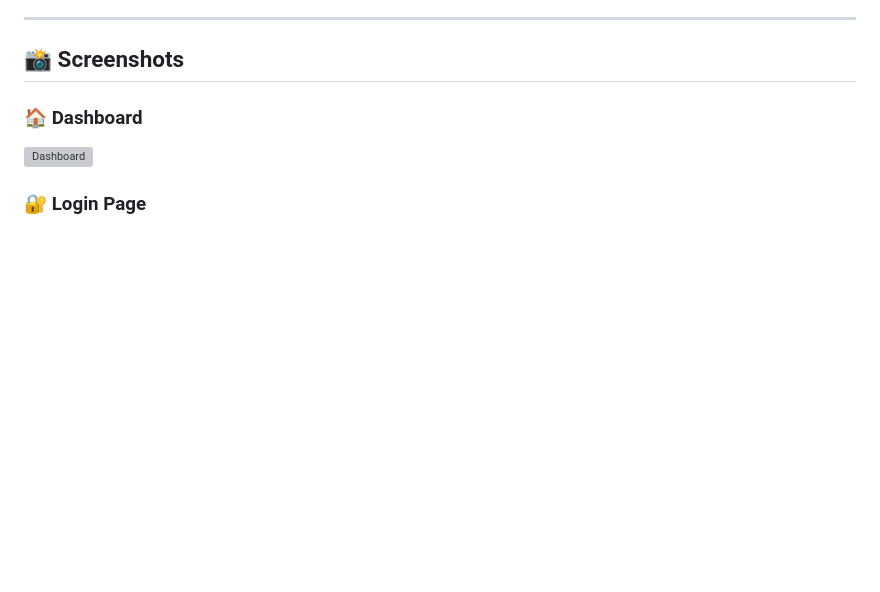
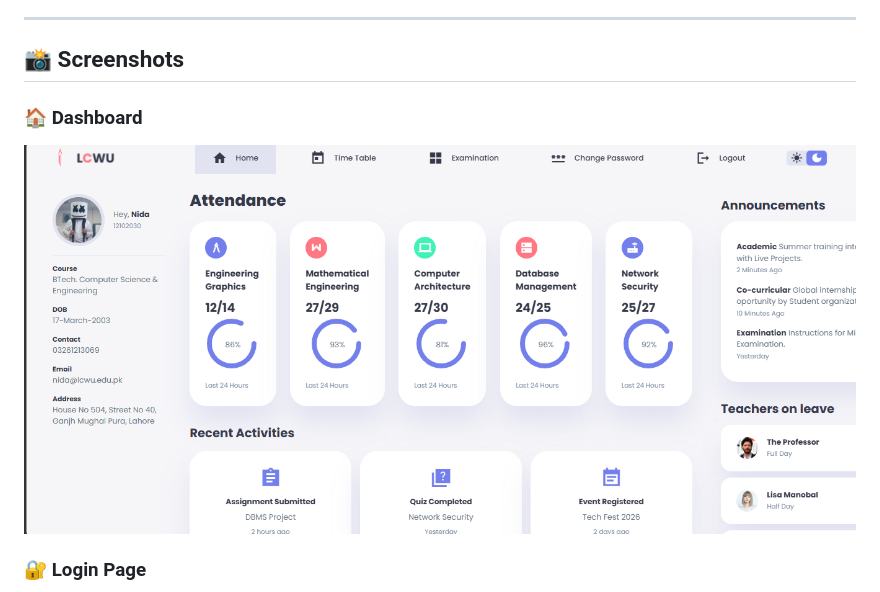
Before and after one commit to nida-coder/decodelabs_tasks, a Markdown page: README.md, the part around the change. Rendered like a GitHub page; blank space fills up the shorter version; grey boxes are pictures that could not be loaded.

Commit message:
Fix typo in dashboard screenshot filename

```diff
--- a/README.md
+++ b/README.md
@@ -65,7 +65,7 @@
 ## 📸 Screenshots
 
 ### 🏠 Dashboard
-![Dashboard](images/dashboard-preview_2.png)
+![Dashboard](images/dashboard-previe_2.png)
 
 ### 🔐 Login Page
 ![Login](images/login-preview.png)
```
